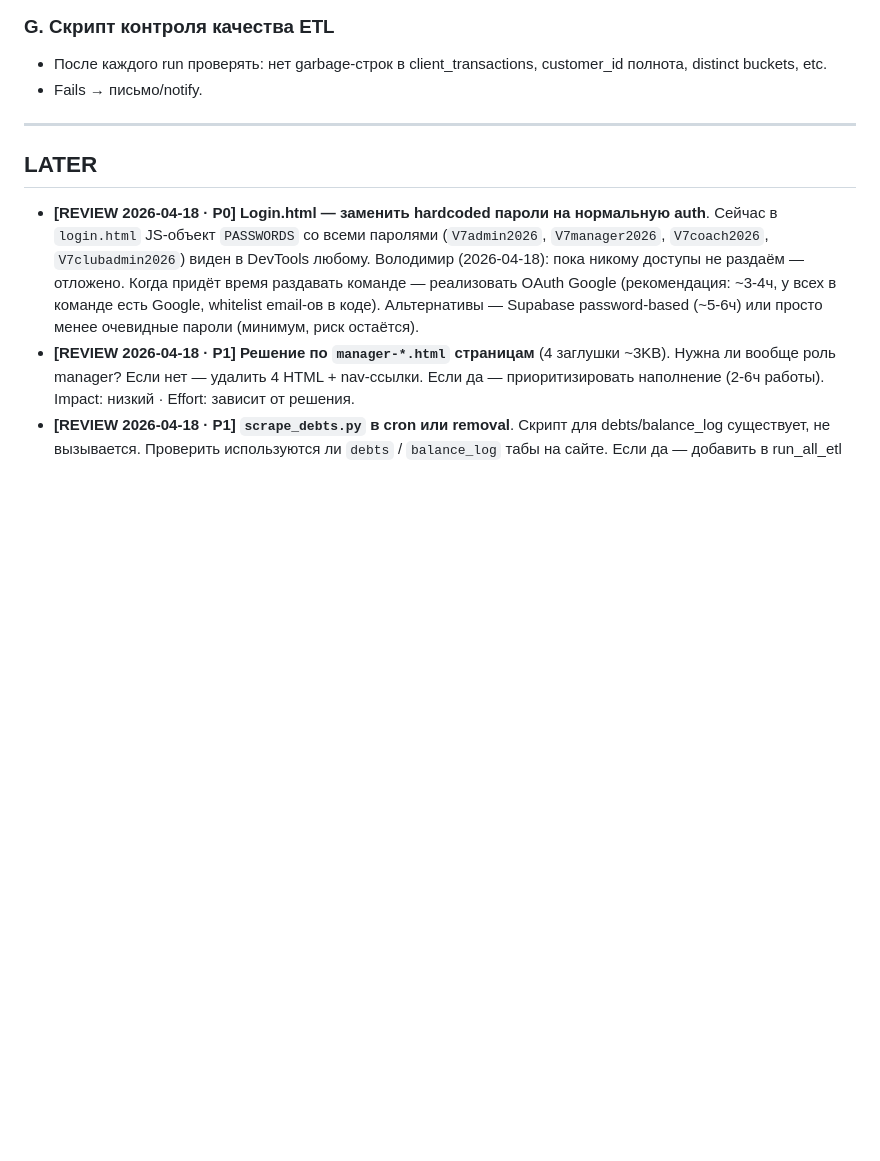
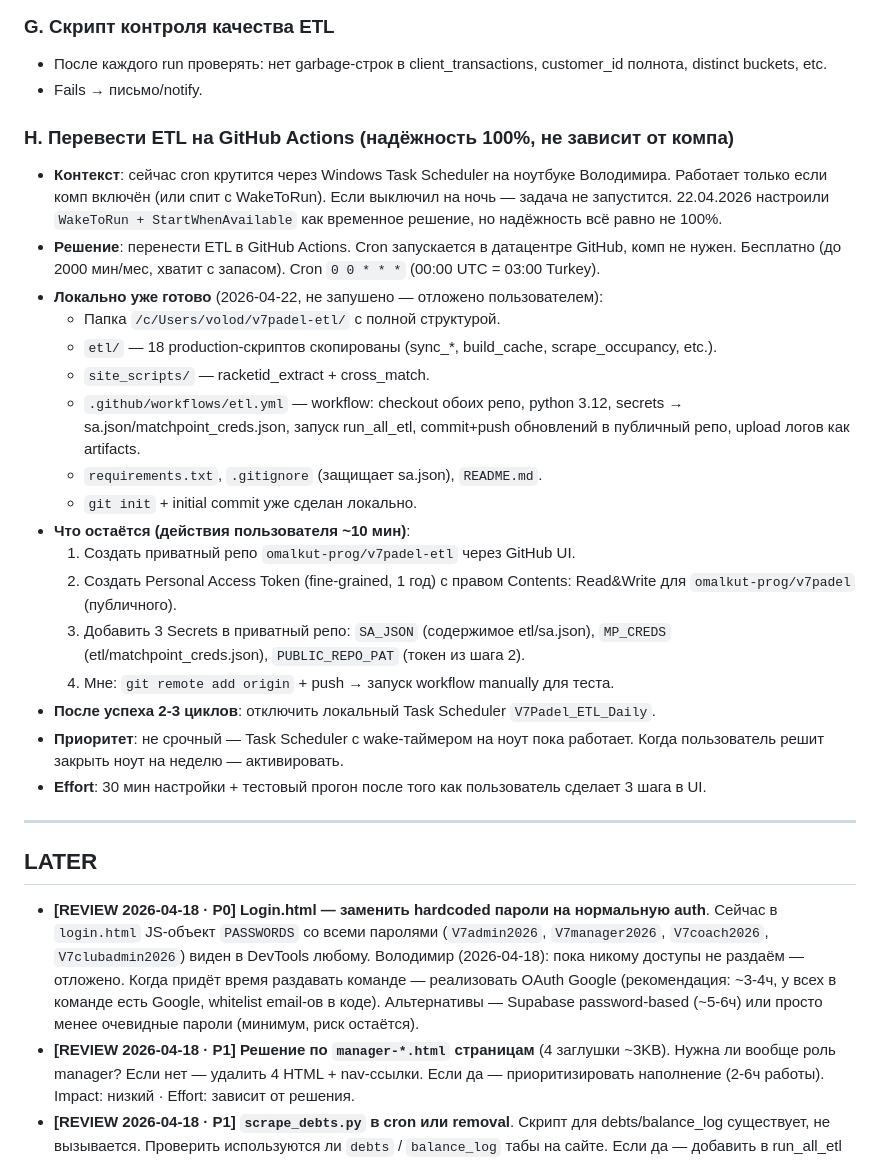
Before and after one commit to omalkut-prog/v7padel, a Markdown page: docs/05_BACKLOG.md, the part around the change. Drawn GitHub-style; blank space fills up the shorter version.

Commit message:
docs(backlog): GitHub Actions миграция — в backlog
Локально /c/Users/volod/v7padel-etl/ уже готов (workflow, requirements,
файлы etl скопированы, git init+commit). Отложено до момента когда
пользователь решит активировать — 3 шага в GitHub UI для создания
приватного репо + PAT + secrets.

До этого работает локальный Task Scheduler с WakeToRun+StartWhenAvailable.

Co-Authored-By: Claude Opus 4.6 <noreply@anthropic.com>

```diff
--- a/docs/05_BACKLOG.md
+++ b/docs/05_BACKLOG.md
@@ -78,6 +78,25 @@
 - После каждого run проверять: нет garbage-строк в client_transactions, customer_id полнота, distinct buckets, etc.
 - Fails → письмо/notify.
 
+### H. Перевести ETL на GitHub Actions (надёжность 100%, не зависит от компа)
+- **Контекст**: сейчас cron крутится через Windows Task Scheduler на ноутбуке Володимира. Работает только если комп включён (или спит с WakeToRun). Если выключил на ночь — задача не запустится. 22.04.2026 настроили `WakeToRun + StartWhenAvailable` как временное решение, но надёжность всё равно не 100%.
+- **Решение**: перенести ETL в GitHub Actions. Cron запускается в датацентре GitHub, комп не нужен. Бесплатно (до 2000 мин/мес, хватит с запасом). Cron `0 0 * * *` (00:00 UTC = 03:00 Turkey).
+- **Локально уже готово** (2026-04-22, не запушено — отложено пользователем):
+  - Папка `/c/Users/volod/v7padel-etl/` с полной структурой.
+  - `etl/` — 18 production-скриптов скопированы (sync_*, build_cache, scrape_occupancy, etc.).
+  - `site_scripts/` — racketid_extract + cross_match.
+  - `.github/workflows/etl.yml` — workflow: checkout обоих репо, python 3.12, secrets → sa.json/matchpoint_creds.json, запуск run_all_etl, commit+push обновлений в публичный репо, upload логов как artifacts.
+  - `requirements.txt`, `.gitignore` (защищает sa.json), `README.md`.
+  - `git init` + initial commit уже сделан локально.
+- **Что остаётся (действия пользователя ~10 мин)**:
+  1. Создать приватный репо `omalkut-prog/v7padel-etl` через GitHub UI.
+  2. Создать Personal Access Token (fine-grained, 1 год) с правом Contents: Read&Write для `omalkut-prog/v7padel` (публичного).
+  3. Добавить 3 Secrets в приватный репо: `SA_JSON` (содержимое etl/sa.json), `MP_CREDS` (etl/matchpoint_creds.json), `PUBLIC_REPO_PAT` (токен из шага 2).
+  4. Мне: `git remote add origin` + push → запуск workflow manually для теста.
+- **После успеха 2-3 циклов**: отключить локальный Task Scheduler `V7Padel_ETL_Daily`.
+- **Приоритет**: не срочный — Task Scheduler с wake-таймером на ноут пока работает. Когда пользователь решит закрыть ноут на неделю — активировать.
+- **Effort**: 30 мин настройки + тестовый прогон после того как пользователь сделает 3 шага в UI.
+
 ---
 
 ## LATER
```
